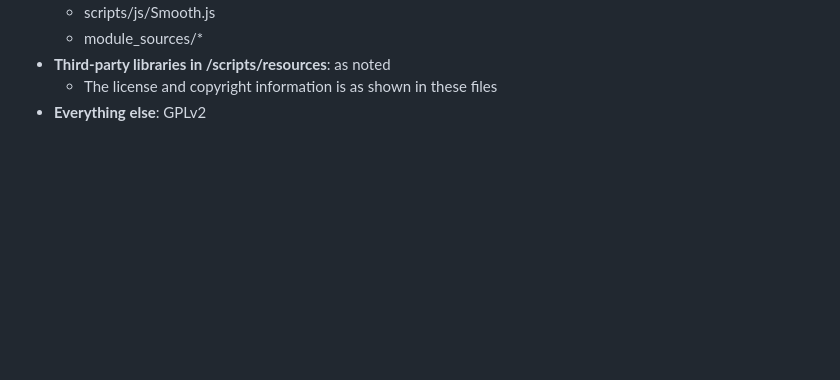
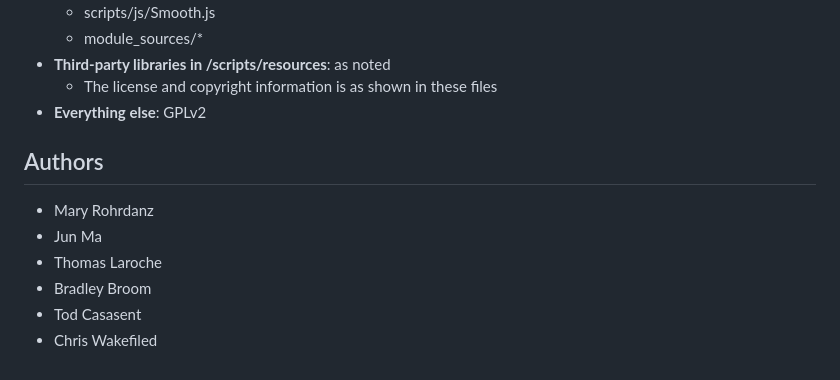
Before and after one commit to MD-Anderson-Bioinformatics/xPEDITE, a Markdown page: README.md, the part around the change. Drawn GitHub-style; blank space fills up the shorter version.

Commit message:
Add authors list to README
Authors list sorted by total number of commits in our internal repo.

```diff
--- a/README.md
+++ b/README.md
@@ -100,3 +100,12 @@ This project contains code and templates under multiple licenses:
 - **Third-party libraries in /scripts/resources**: as noted
   - The license and copyright information is as shown in these files
 - **Everything else**: GPLv2
+
+## Authors
+
+- Mary Rohrdanz
+- Jun Ma
+- Thomas Laroche
+- Bradley Broom
+- Tod Casasent
+- Chris Wakefiled
```
